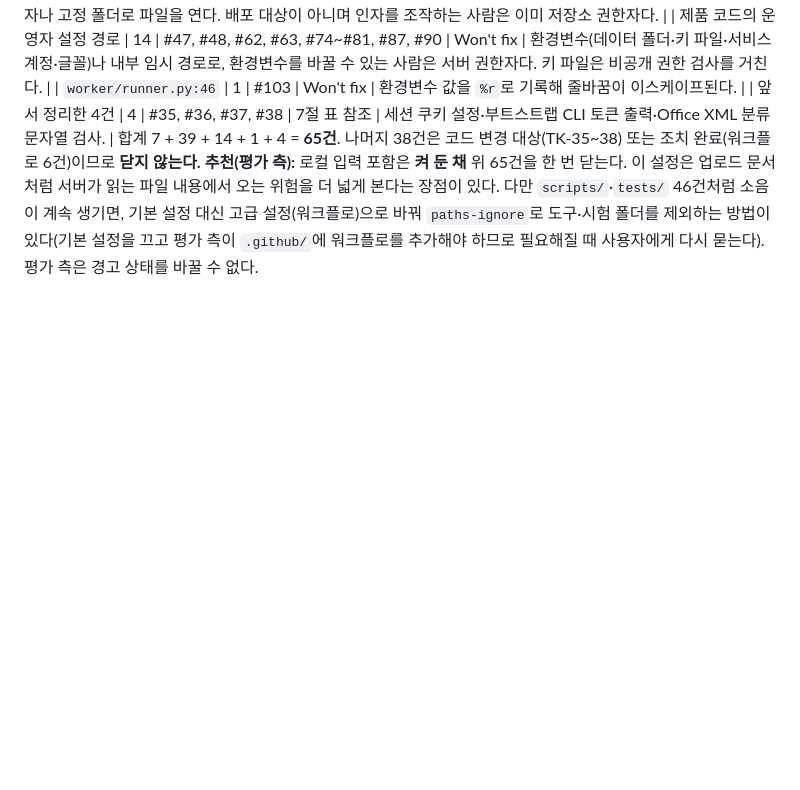
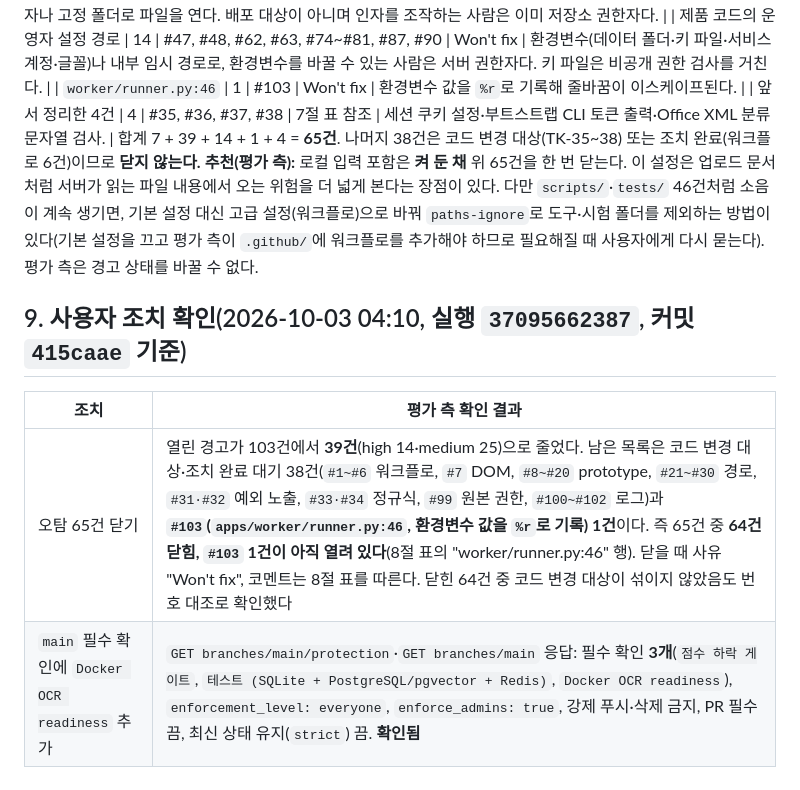
Before and after one commit to stevelee0119/verify_ACAS_LAW, a Markdown page: docs/handoff/GITHUB_ACCESS.md, the part around the change. Drawn GitHub-style; blank space fills up the shorter version.

```diff
--- a/docs/handoff/GITHUB_ACCESS.md
+++ b/docs/handoff/GITHUB_ACCESS.md
@@ -116,3 +116,9 @@ Claude 연동에 승인된 권한: **읽기** — administration, commit statuse
 | 앞서 정리한 4건 | 4 | #35, #36, #37, #38 | 7절 표 참조 | 세션 쿠키 설정·부트스트랩 CLI 토큰 출력·Office XML 분류 문자열 검사. |
 합계 7 + 39 + 14 + 1 + 4 = **65건**. 나머지 38건은 코드 변경 대상(TK-35~38) 또는 조치 완료(워크플로 6건)이므로 **닫지 않는다.**
 **추천(평가 측):** 로컬 입력 포함은 **켜 둔 채** 위 65건을 한 번 닫는다. 이 설정은 업로드 문서처럼 서버가 읽는 파일 내용에서 오는 위험을 더 넓게 본다는 장점이 있다. 다만 `scripts/`·`tests/` 46건처럼 소음이 계속 생기면, 기본 설정 대신 고급 설정(워크플로)으로 바꿔 `paths-ignore`로 도구·시험 폴더를 제외하는 방법이 있다(기본 설정을 끄고 평가 측이 `.github/`에 워크플로를 추가해야 하므로 필요해질 때 사용자에게 다시 묻는다). 평가 측은 경고 상태를 바꿀 수 없다.
+
+## 9. 사용자 조치 확인(2026-10-03 04:10, 실행 `37095662387`, 커밋 `415caae` 기준)
+| 조치 | 평가 측 확인 결과 |
+|---|---|
+| 오탐 65건 닫기 | 열린 경고가 103건에서 **39건**(high 14·medium 25)으로 줄었다. 남은 목록은 코드 변경 대상·조치 완료 대기 38건(`#1~#6` 워크플로, `#7` DOM, `#8~#20` prototype, `#21~#30` 경로, `#31·#32` 예외 노출, `#33·#34` 정규식, `#99` 원본 권한, `#100~#102` 로그)과 **`#103`(`apps/worker/runner.py:46`, 환경변수 값을 `%r`로 기록) 1건**이다. 즉 65건 중 **64건 닫힘, `#103` 1건이 아직 열려 있다**(8절 표의 "worker/runner.py:46" 행). 닫을 때 사유 "Won't fix", 코멘트는 8절 표를 따른다. 닫힌 64건 중 코드 변경 대상이 섞이지 않았음도 번호 대조로 확인했다 |
+| `main` 필수 확인에 `Docker OCR readiness` 추가 | `GET branches/main/protection`·`GET branches/main` 응답: 필수 확인 **3개**(`점수 하락 게이트`, `테스트 (SQLite + PostgreSQL/pgvector + Redis)`, `Docker OCR readiness`), `enforcement_level: everyone`, `enforce_admins: true`, 강제 푸시·삭제 금지, PR 필수 끔, 최신 상태 유지(`strict`) 끔. **확인됨** |
```
Also changed, not shown: docs/handoff/PROMPT_FOR_STABILIZATION_ROUND7.md (+2 -2 lines), docs/handoff/README.md (+2 -3 lines).
